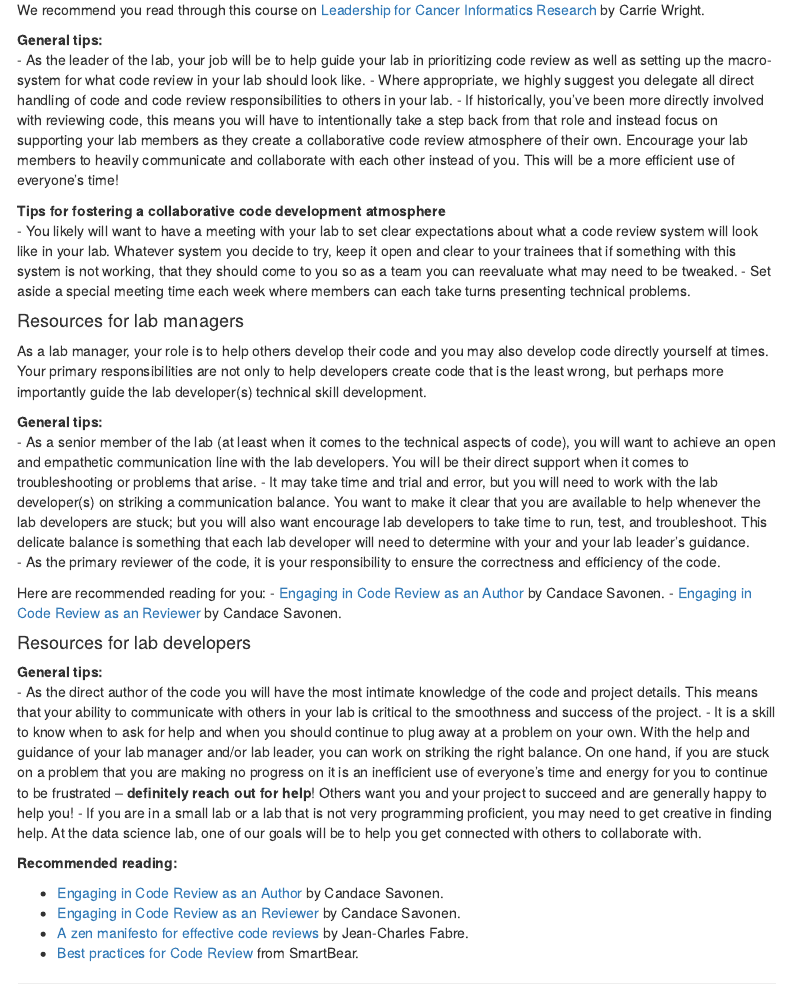
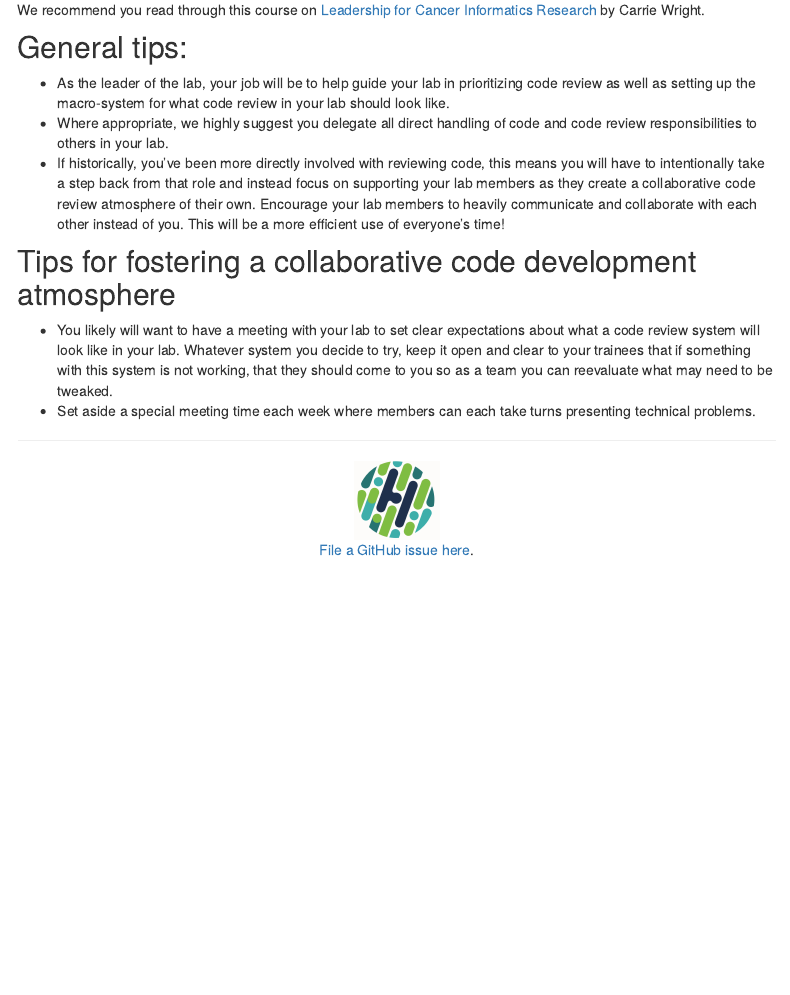
Before and after one commit to fhdsl/code_review, an R Markdown document (lab_leaders.Rmd): the page in a window 1100 px wide, from 210 px down. The pictures show the output file lab_leaders.html that the author committed with the source, opened offline; library style sheets and scripts come from the installed R packages; menus at the side of the page are left out.

Commit message:
Fix formatting

```diff
--- a/lab_leaders.Rmd
+++ b/lab_leaders.Rmd
@@ -10,38 +10,13 @@ As a lab leader, you oversee the lab and are the lead of the projects. You be in
 
 We recommend you read through this course on [Leadership for Cancer Informatics Research](https://jhudatascience.org/Informatics_Research_Leadership/introduction.html) by Carrie Wright.
 
-**General tips:**
+## General tips:
+
 - As the leader of the lab, your job will be to help guide your lab in prioritizing code review as well as setting up the macro-system for what code review in your lab should look like.
 - Where appropriate, we highly suggest you delegate all direct handling of code and code review responsibilities to others in your lab.
 - If historically, you've been more directly involved with reviewing code, this means you will have to intentionally take a step back from that role and instead focus on supporting your lab members as they create a collaborative code review atmosphere of their own. Encourage your lab members to heavily communicate and collaborate with each other instead of you. This will be a more efficient use of everyone's time!
 
-**Tips for fostering a collaborative code development atmosphere**
+## Tips for fostering a collaborative code development atmosphere
+
 - You likely will want to have a meeting with your lab to set clear expectations about what a code review system will look like in your lab. Whatever system you decide to try, keep it open and clear to your trainees that if something with this system is not working, that they should come to you so as a team you can reevaluate what may need to be tweaked.
 - Set aside a special meeting time each week where members can each take turns presenting technical problems.
-
-#### Resources for lab managers
-As a lab manager, your role is to help others develop their code and you may also develop code directly yourself at times.
-Your primary responsibilities are not only to help developers create code that is the least wrong, but perhaps more importantly guide the lab developer(s) technical skill development.
-
-**General tips:**
-- As a senior member of the lab (at least when it comes to the technical aspects of code), you will want to achieve an open and empathetic communication line with the lab developers. You will be their direct support when it comes to troubleshooting or problems that arise.
-- It may take time and trial and error, but you will need to work with the lab developer(s) on striking a communication balance. You want to make it clear that you are available to help whenever the lab developers are stuck; but you will also want encourage lab developers to take time to run, test, and troubleshoot. This delicate balance is something that each lab developer will need to determine with your and your lab leader's guidance.
-- As the primary reviewer of the code, it is your responsibility to ensure the correctness and efficiency of the code.
-
-Here are recommended reading for you:
-- [Engaging in Code Review as an Author](https://jhudatascience.org/Adv_Reproducibility_in_Cancer_Informatics/engaging-in-code-review---as-an-author.html) by Candace Savonen.
-- [Engaging in Code Review as an Reviewer](https://jhudatascience.org/Adv_Reproducibility_in_Cancer_Informatics/engaging-in-code-review---as-a-reviewer.html) by Candace Savonen.
-
-#### Resources for lab developers
-
-**General tips:**
-- As the direct author of the code you will have the most intimate knowledge of the code and project details. This means that your ability to communicate with others in your lab is critical to the smoothness and success of the project.
-- It is a skill to know when to ask for help and when you should continue to plug away at a problem on your own. With the help and guidance of your lab manager and/or lab leader, you can work on striking the right balance. On one hand, if you are stuck on a problem that you are making no progress on it is an inefficient use of everyone's time and energy for you to continue to be frustrated -- **definitely reach out for help**! Others want you and your project to succeed and are generally happy to help you!
-- If you are in a small lab or a lab that is not very programming proficient, you may need to get creative in finding help. At the data science lab, one of our goals will be to help you get connected with others to collaborate with.
-
-**Recommended reading:**
-
-- [Engaging in Code Review as an Author](https://jhudatascience.org/Adv_Reproducibility_in_Cancer_Informatics/engaging-in-code-review---as-an-author.html) by Candace Savonen.
-- [Engaging in Code Review as an Reviewer](https://jhudatascience.org/Adv_Reproducibility_in_Cancer_Informatics/engaging-in-code-review---as-a-reviewer.html) by Candace Savonen.
-- [A zen manifesto for effective code reviews](https://www.freecodecamp.org/news/a-zen-manifesto-for-effective-code-reviews-e30b5c95204a/) by Jean-Charles Fabre.
-- [Best practices for Code Review](https://smartbear.com/en/learn/code-review/best-practices-for-peer-code-review/) from SmartBear.
```
Also changed, not shown: lab_leaders.html.
